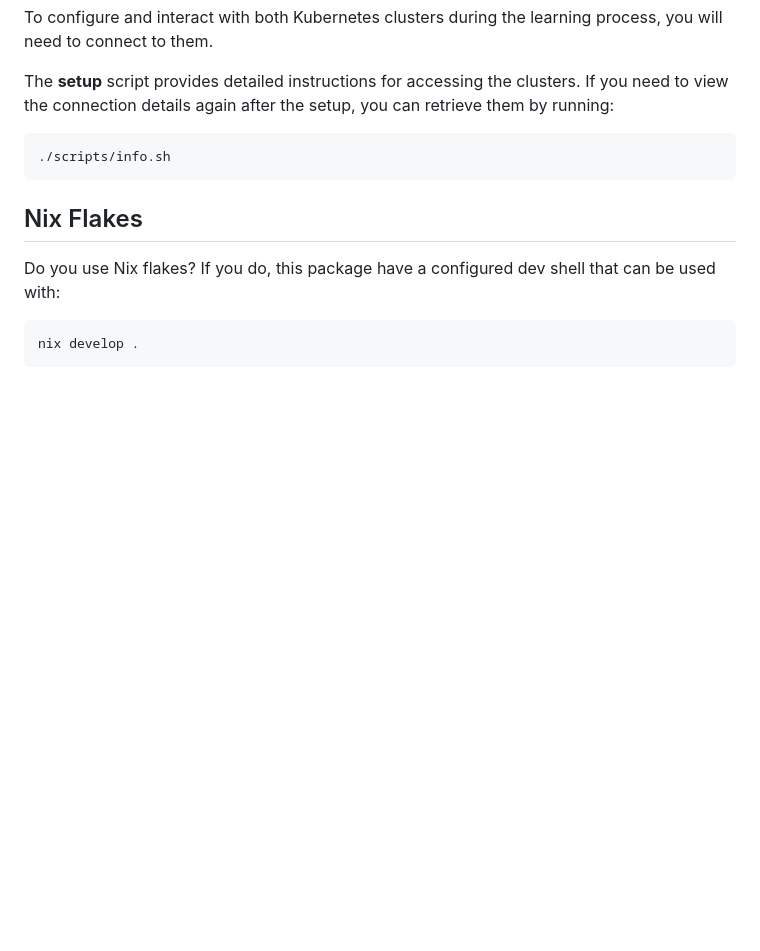
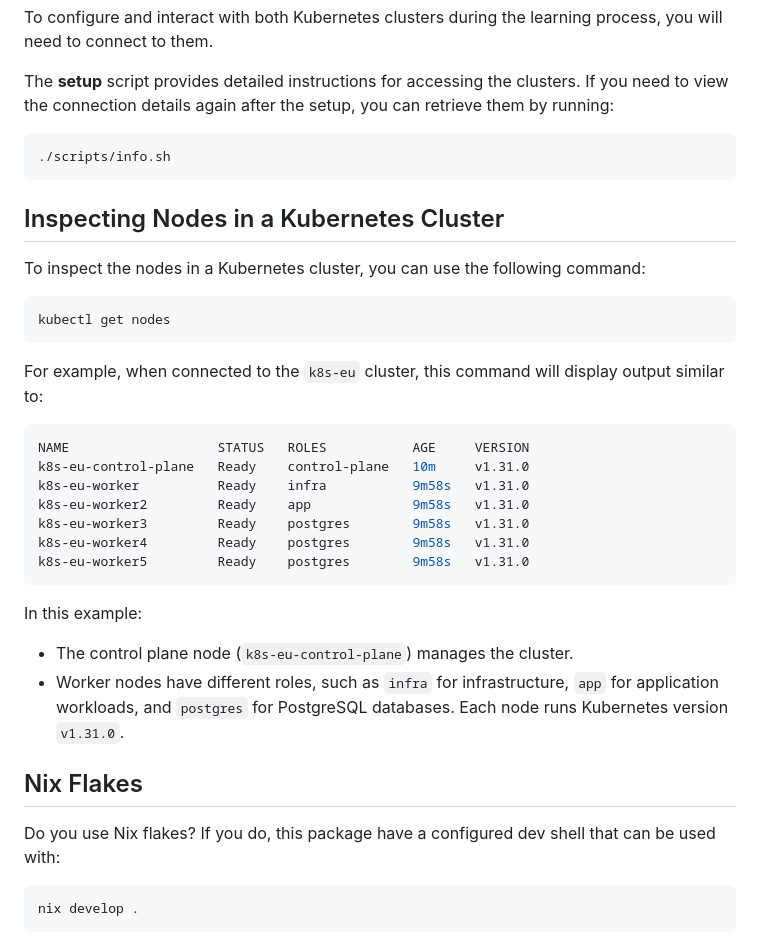
Before and after one commit to cloudnative-pg/cnpg-playground, a Markdown page: README.md, the part around one of its changes. GitHub-like rendering; blank space fills up the shorter version.

````diff
--- a/README.md
+++ b/README.md
@@ -43,6 +57,34 @@ retrieve them by running:
 ./scripts/info.sh
 ```
 
+## Inspecting Nodes in a Kubernetes Cluster
+
+To inspect the nodes in a Kubernetes cluster, you can use the following
+command:
+
+```bash
+kubectl get nodes
+```
+
+For example, when connected to the `k8s-eu` cluster, this command will display
+output similar to:
+
+```console
+NAME                   STATUS   ROLES           AGE     VERSION
+k8s-eu-control-plane   Ready    control-plane   10m     v1.31.0
+k8s-eu-worker          Ready    infra           9m58s   v1.31.0
+k8s-eu-worker2         Ready    app             9m58s   v1.31.0
+k8s-eu-worker3         Ready    postgres        9m58s   v1.31.0
+k8s-eu-worker4         Ready    postgres        9m58s   v1.31.0
+k8s-eu-worker5         Ready    postgres        9m58s   v1.31.0
+```
+
+In this example:
+- The control plane node (`k8s-eu-control-plane`) manages the cluster.
+- Worker nodes have different roles, such as `infra` for infrastructure, `app`
+  for application workloads, and `postgres` for PostgreSQL databases. Each node
+  runs Kubernetes version `v1.31.0`.
+
 ## Nix Flakes
 
 Do you use Nix flakes? If you do, this package have a configured
````
Also changed, not shown: other parts of README.md (+18 -4 lines), images/cnpg-playground-architecture.png (added), 2 other files.
